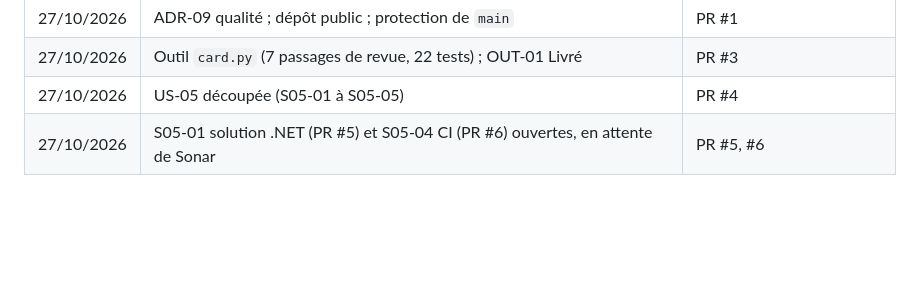
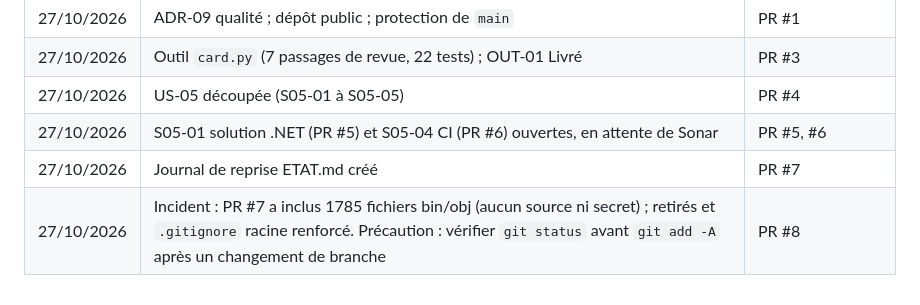
Before and after one commit to princemzb/gestionSite, a Markdown page: docs/pilotage/ETAT.md, the part around one of its changes. Drawn GitHub-style; blank space fills up the shorter version.

Commit message:
docs(etat): consigner l'incident des artefacts de compilation
Co-Authored-By: Claude Opus 5.5 (1M context) <noreply@anthropic.com>

```diff
--- a/docs/pilotage/ETAT.md
+++ b/docs/pilotage/ETAT.md
@@ -48,3 +48,5 @@ Dernière mise à jour : 27 octobre 2026, 14:30 (heure de Paris), par l'agent IA
 | 27/10/2026 | Outil `card.py` (7 passages de revue, 22 tests) ; OUT-01 Livré | PR #3 |
 | 27/10/2026 | US-05 découpée (S05-01 à S05-05) | PR #4 |
 | 27/10/2026 | S05-01 solution .NET (PR #5) et S05-04 CI (PR #6) ouvertes, en attente de Sonar | PR #5, #6 |
+| 27/10/2026 | Journal de reprise ETAT.md créé | PR #7 |
+| 27/10/2026 | Incident : PR #7 a inclus 1785 fichiers bin/obj (aucun source ni secret) ; retirés et `.gitignore` racine renforcé. Précaution : vérifier `git status` avant `git add -A` après un changement de branche | PR #8 |
```
Also changed, not shown: other parts of docs/pilotage/ETAT.md (+1 -1 lines).
